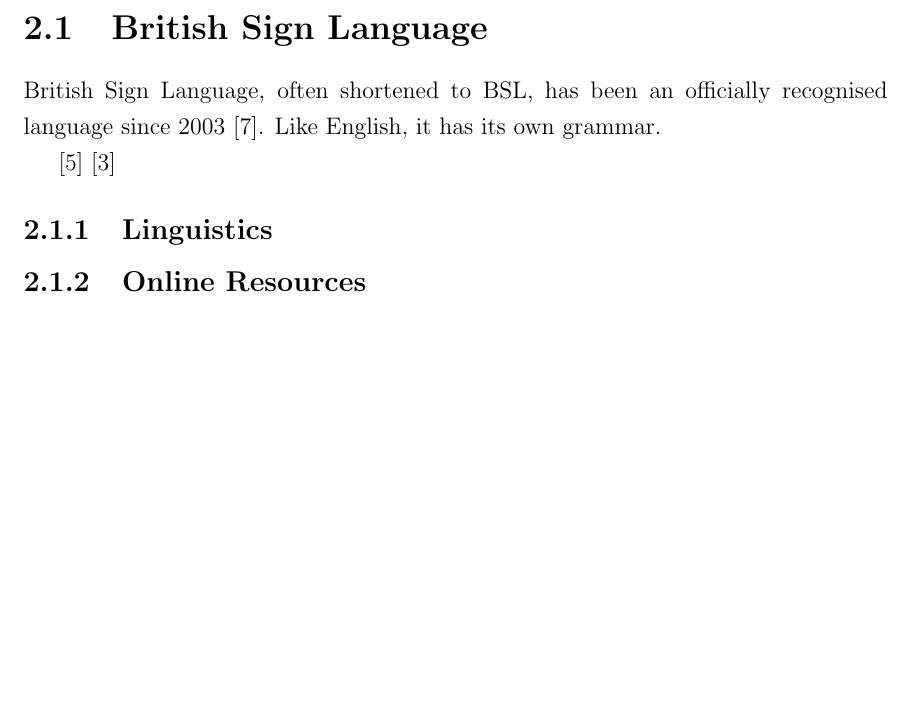
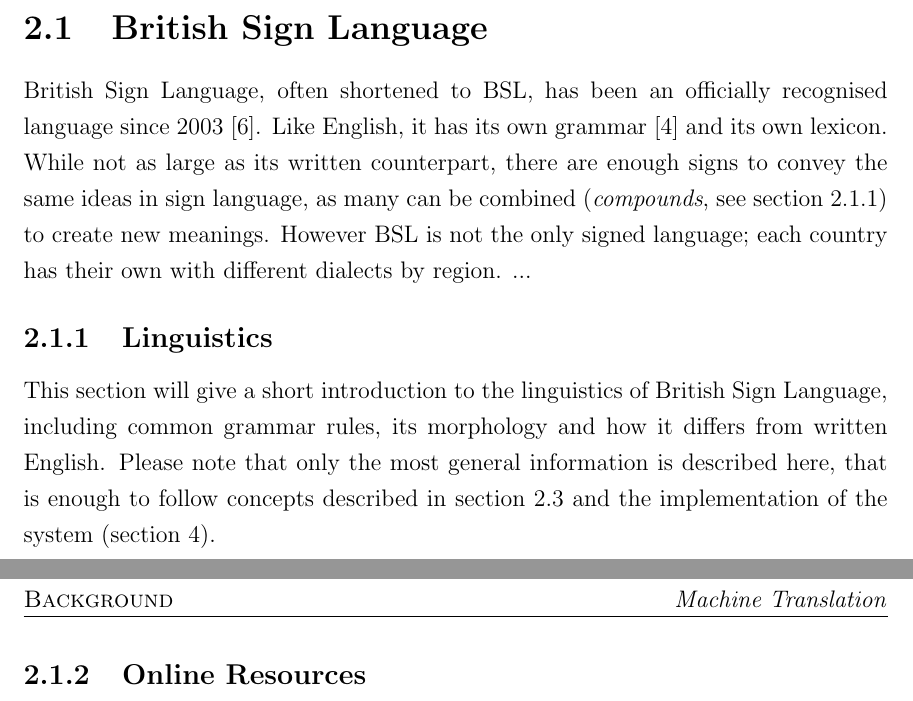
Before and after one commit to nicmosc/Dissertation, a LaTeX thesis (projectmain.tex): part of page 11 of 19 before the commit and two parts of pages 11 and 12 of 20 after it, the two joined at a grey line, cut so that both start at the same text, the shorter picture padded with empty space. Compiled offline with pdfLaTeX.

Commit message:
Started writing background

```diff
--- a/projectmain.tex
+++ b/projectmain.tex
@@ -108,10 +107,15 @@ The report will read as follows: in chapter 2 we will give a brief introduction
 
 \chapter{Background}
 \section{British Sign Language}
-British Sign Language, often shortened to BSL, has been an officially recognised language since 2003 \citex{website:signature}. Like English, it has its own grammar.
+British Sign Language, often shortened to BSL, has been an officially recognised language since 2003 \citex{website:signature}. Like English, it has its own grammar \citex{website:deafness} and its own lexicon. While not as large as its written counterpart, there are enough signs to convey the same ideas in sign language, as many can be combined (\textit{compounds}, see section \ref{linguistics}) to create new meanings. However BSL is not the only signed language; each country has their own with different dialects by region. ...
+\subsection{Linguistics}
+\label{linguistics}
+This section will give a short introduction to the linguistics of British Sign Language, including common grammar rules, its morphology and how it differs from written English. Please note that only the most general information is described here, that is enough to follow concepts described in section \ref{existing methods} and the implementation of the system (section \ref{implementation}).
 
-\citex{website:deafness} \citex{paper:statistical-SL-MT}
-\subsection{Linguistics}
+
+
+
+
 \subsection{Online Resources}
 
 \section{Machine Translation}
```
Also changed, not shown: projectmain.tex (7 more changed lines).
